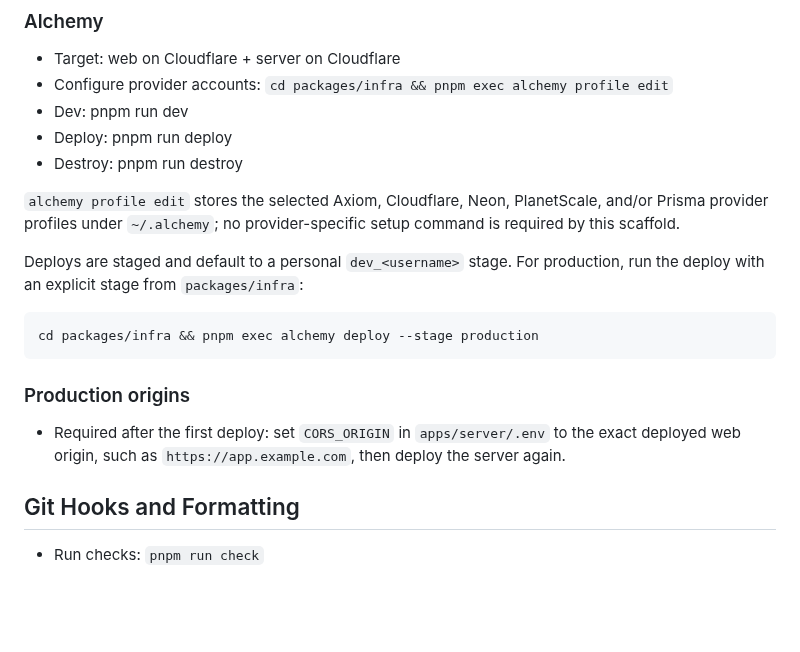
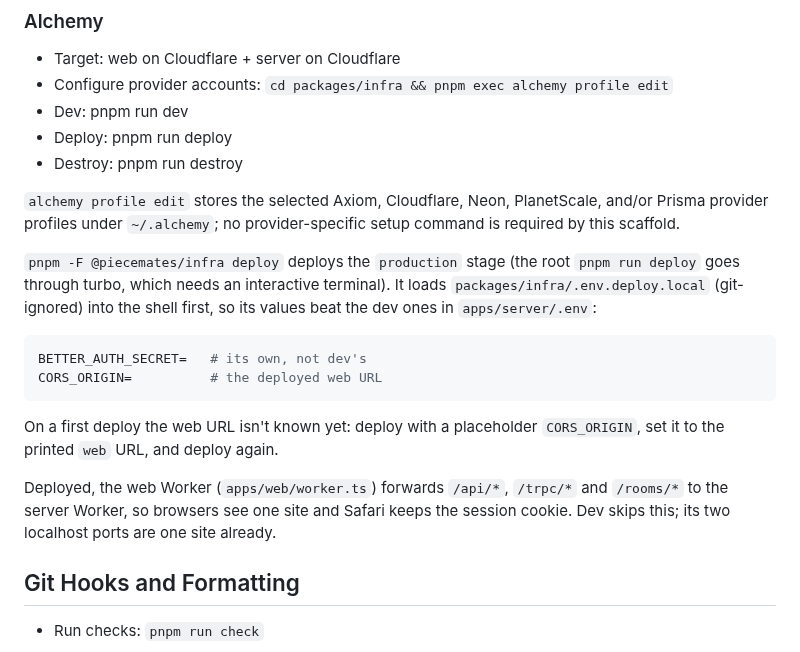
Before and after one commit to fatihkayan20/piecemates, a Markdown page: README.md, the part around the change. GitHub-like rendering; blank space fills up the shorter version.

Commit message:
docs: how to deploy production

````diff
--- a/README.md
+++ b/README.md
@@ -100,15 +100,16 @@ Run standalone Node/Bun tools that use Varlock from the owning app directory so
 
 `alchemy profile edit` stores the selected Axiom, Cloudflare, Neon, PlanetScale, and/or Prisma provider profiles under `~/.alchemy`; no provider-specific setup command is required by this scaffold.
 
-Deploys are staged and default to a personal `dev_<username>` stage. For production, run the deploy with an explicit stage from `packages/infra`:
+`pnpm -F @piecemates/infra deploy` deploys the `production` stage (the root `pnpm run deploy` goes through turbo, which needs an interactive terminal). It loads `packages/infra/.env.deploy.local` (git-ignored) into the shell first, so its values beat the dev ones in `apps/server/.env`:
 
 ```bash
-cd packages/infra && pnpm exec alchemy deploy --stage production
+BETTER_AUTH_SECRET=   # its own, not dev's
+CORS_ORIGIN=          # the deployed web URL
 ```
 
-### Production origins
+On a first deploy the web URL isn't known yet: deploy with a placeholder `CORS_ORIGIN`, set it to the printed `web` URL, and deploy again.
 
-- Required after the first deploy: set `CORS_ORIGIN` in `apps/server/.env` to the exact deployed web origin, such as `https://app.example.com`, then deploy the server again.
+Deployed, the web Worker (`apps/web/worker.ts`) forwards `/api/*`, `/trpc/*` and `/rooms/*` to the server Worker, so browsers see one site and Safari keeps the session cookie. Dev skips this; its two localhost ports are one site already.
 
 ## Git Hooks and Formatting
 
````
Also changed, not shown: ARCHITECTURE.md (+1 -1 lines).
